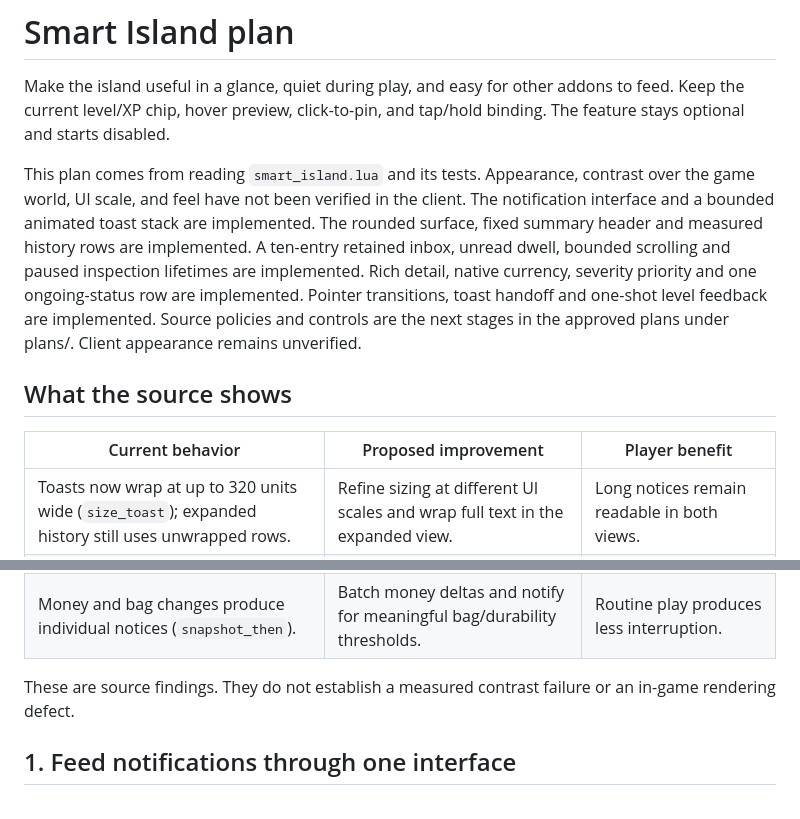
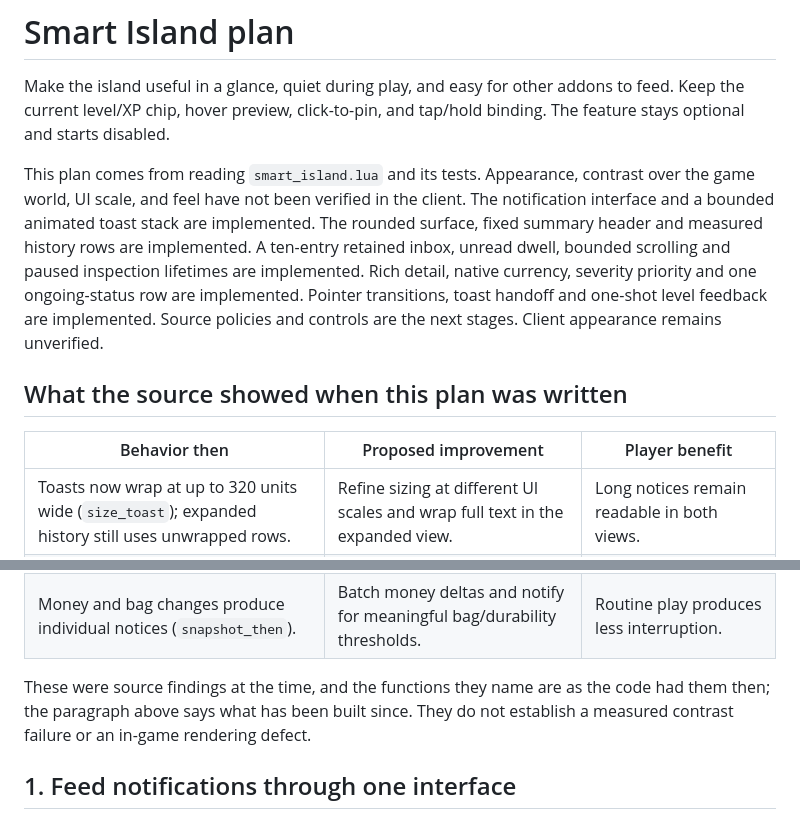
Before and after one commit to csfh/everlook, a Markdown page: addon/wiki/smart-island-plan.md, 2 parts joined by grey strips. Rendered like a GitHub page.

Commit message:
docs: mark the Smart Island plan's source table as what the code was then
wiki/smart-island-plan.md headed its first table "What the source shows" with a "Current
behavior" column. The rows describe the code before the plan was built: four kept notices
cleared by leave_open, money and bag notices from snapshot_then, XP filling the surface
through paint_fill. The plan's own opening paragraph says those stages are now built, a
ten-entry inbox among them, and snapshot_then and paint_fill no longer exist (git grep -w
finds 0 hits in Everlook_Island). The heading, the column and the note under the table now
say the rows are what the source showed when the plan was written.

The opening paragraph also pointed at "the approved plans under plans/", a folder that is
not in the repo. That clause is gone.

Co-Authored-By: Claude Opus 5.5 <noreply@anthropic.com>

```diff
--- a/addon/wiki/smart-island-plan.md
+++ b/addon/wiki/smart-island-plan.md
@@ -2,11 +2,11 @@
 
 Make the island useful in a glance, quiet during play, and easy for other addons to feed. Keep the current level/XP chip, hover preview, click-to-pin, and tap/hold binding. The feature stays optional and starts disabled.
 
-This plan comes from reading `smart_island.lua` and its tests. Appearance, contrast over the game world, UI scale, and feel have not been verified in the client. The notification interface and a bounded animated toast stack are implemented. The rounded surface, fixed summary header and measured history rows are implemented. A ten-entry retained inbox, unread dwell, bounded scrolling and paused inspection lifetimes are implemented. Rich detail, native currency, severity priority and one ongoing-status row are implemented. Pointer transitions, toast handoff and one-shot level feedback are implemented. Source policies and controls are the next stages in the approved plans under plans/. Client appearance remains unverified.
+This plan comes from reading `smart_island.lua` and its tests. Appearance, contrast over the game world, UI scale, and feel have not been verified in the client. The notification interface and a bounded animated toast stack are implemented. The rounded surface, fixed summary header and measured history rows are implemented. A ten-entry retained inbox, unread dwell, bounded scrolling and paused inspection lifetimes are implemented. Rich detail, native currency, severity priority and one ongoing-status row are implemented. Pointer transitions, toast handoff and one-shot level feedback are implemented. Source policies and controls are the next stages. Client appearance remains unverified.
 
-## What the source shows
+## What the source showed when this plan was written
 
-| Current behavior | Proposed improvement | Player benefit |
+| Behavior then | Proposed improvement | Player benefit |
 | --- | --- | --- |
 | Toasts now wrap at up to 320 units wide (`size_toast`); expanded history still uses unwrapped rows. | Refine sizing at different UI scales and wrap full text in the expanded view. | Long notices remain readable in both views. |
 | The expanded view centers metric labels across the full frame height (`ensure_frame`). | Give the summary a fixed header row and place notice rows below it. | New history rows do not shift the summary into the list. |
@@ -15,7 +15,7 @@ This plan comes from reading `smart_island.lua` and its tests. Appearance, contr
 | Four notices are kept, and leaving the expanded view clears them (`leave_open`). | Separate opening, reading, and dismissing. Retain a small session inbox until explicit dismissal. | A quick hover cannot discard a warning. |
 | Money and bag changes produce individual notices (`snapshot_then`). | Batch money deltas and notify for meaningful bag/durability thresholds. | Routine play produces less interruption. |
 
-These are source findings. They do not establish a measured contrast failure or an in-game rendering defect.
+These were source findings at the time, and the functions they name are as the code had them then; the paragraph above says what has been built since. They do not establish a measured contrast failure or an in-game rendering defect.
 
 ## 1. Feed notifications through one interface
 
```
